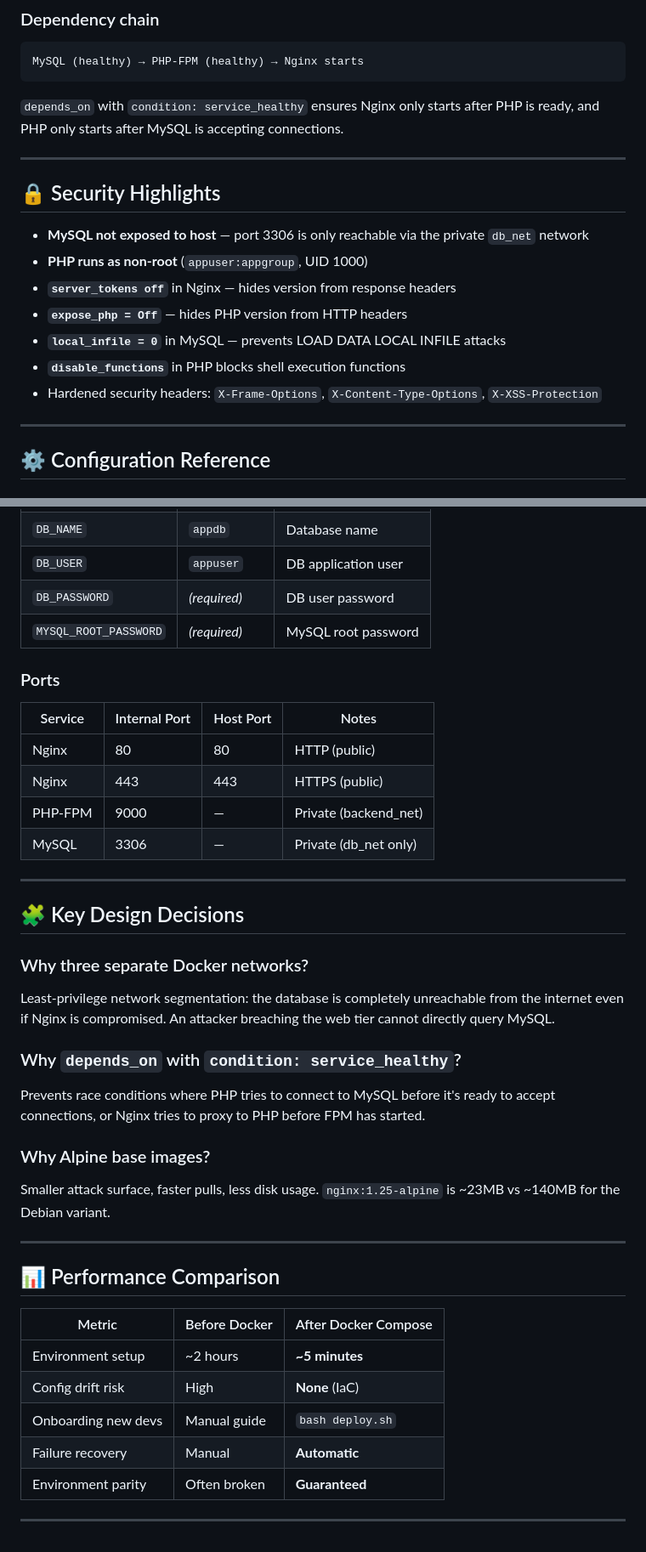
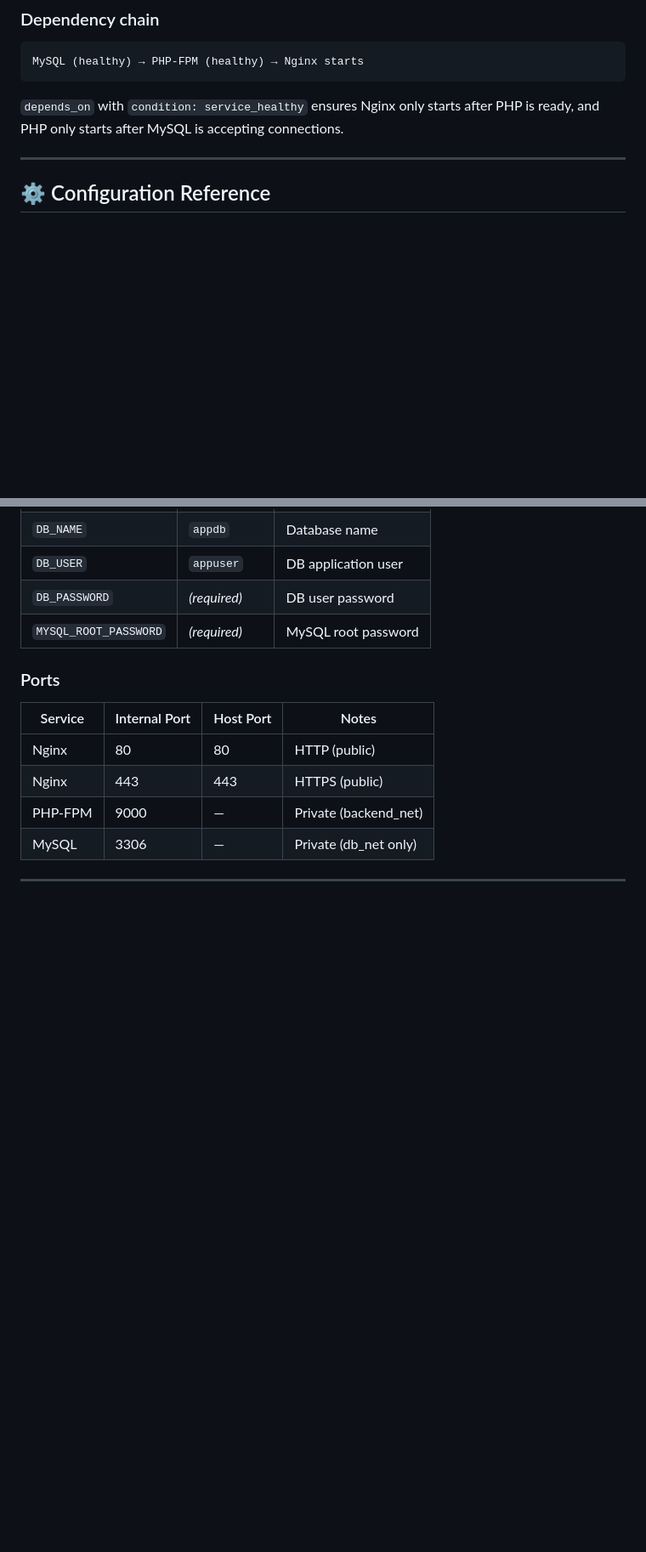
Before and after one commit to Divyap8/three-tier-docker, a Markdown page: README.md, 2 parts joined by grey strips. Shown at 85% size. Drawn GitHub-style; blank space fills up the shorter version.

```diff
--- a/README.md
+++ b/README.md
@@ -175,17 +175,6 @@ MySQL (healthy) → PHP-FPM (healthy) → Nginx starts
 
 ---
 
-## 🔒 Security Highlights
-
-- **MySQL not exposed to host** — port 3306 is only reachable via the private `db_net` network
-- **PHP runs as non-root** (`appuser:appgroup`, UID 1000)
-- **`server_tokens off`** in Nginx — hides version from response headers
-- **`expose_php = Off`** — hides PHP version from HTTP headers
-- **`local_infile = 0`** in MySQL — prevents LOAD DATA LOCAL INFILE attacks
-- **`disable_functions`** in PHP blocks shell execution functions
-- Hardened security headers: `X-Frame-Options`, `X-Content-Type-Options`, `X-XSS-Protection`
-
----
 
 ## ⚙️ Configuration Reference
 
@@ -209,31 +198,3 @@ MySQL (healthy) → PHP-FPM (healthy) → Nginx starts
 | MySQL   | 3306          | —         | Private (db_net only)    |
 
 ---
-
-## 🧩 Key Design Decisions
-
-### Why three separate Docker networks?
-
-Least-privilege network segmentation: the database is completely unreachable from the internet even if Nginx is compromised. An attacker breaching the web tier cannot directly query MySQL.
-
-### Why `depends_on` with `condition: service_healthy`?
-
-Prevents race conditions where PHP tries to connect to MySQL before it's ready to accept connections, or Nginx tries to proxy to PHP before FPM has started.
-
-### Why Alpine base images?
-
-Smaller attack surface, faster pulls, less disk usage. `nginx:1.25-alpine` is ~23MB vs ~140MB for the Debian variant.
-
----
-
-## 📊 Performance Comparison
-
-| Metric              | Before Docker | After Docker Compose |
-|---------------------|---------------|----------------------|
-| Environment setup   | ~2 hours      | **~5 minutes**       |
-| Config drift risk   | High          | **None** (IaC)       |
-| Onboarding new devs | Manual guide  | `bash deploy.sh`     |
-| Failure recovery    | Manual        | **Automatic**        |
-| Environment parity  | Often broken  | **Guaranteed**       |
-
----
```
